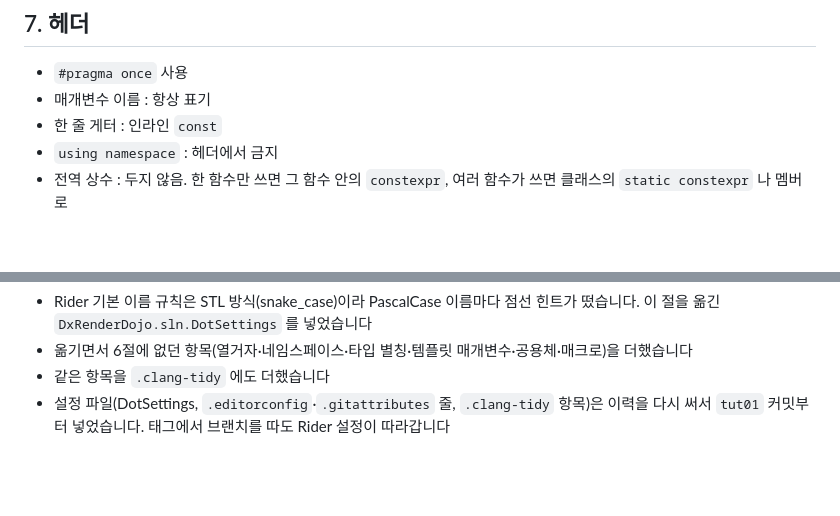
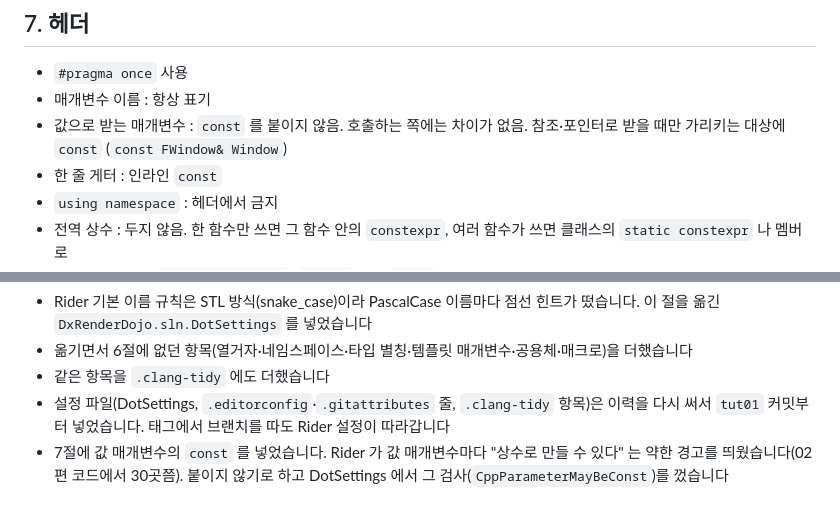
Before and after one commit to MystIsle/dx-render-dojo, a Markdown page: docs/CODING_STYLE.md, 2 parts joined by grey strips. Drawn GitHub-style; blank space fills up the shorter version.

Commit message:
CODING_STYLE.md·DotSettings : 값 매개변수에는 const 를 붙이지 않음
Rider 가 값 매개변수마다 "매개변수를 상수로 만들 수 있습니다" 약한
경고를 띄웠다(02편 코드에서 30곳쯤, 람다 매개변수 포함). 값으로 받은
매개변수의 const 는 호출하는 쪽에 차이가 없어 붙이지 않기로 하고,
DotSettings 에서 그 검사(CppParameterMayBeConst)를 DO_NOT_SHOW 로 껐다.
참조·포인터가 가리키는 대상의 const 와 게터의 const 는 그대로.

- 7절 : 값 매개변수 줄. 9절 Rider 이름 규칙 이력에 한 줄
- 지금 코드에 const 가 붙은 값 매개변수는 없음
- 확인 : study 폴더(tut02)에 같은 키를 넣고 Rider 분석으로 Check.h·
  FInput.h·FSystem.cpp 의 이 경고가 모두 사라진 것을 봄

DotSettings 의 키는 이력을 다시 쓰며 tut01 커밋부터 들어 있다. 이
커밋에 남은 것은 규약 문서다.

Co-Authored-By: Claude Opus 5.5 <noreply@anthropic.com>

```diff
--- a/docs/CODING_STYLE.md
+++ b/docs/CODING_STYLE.md
@@ -100,6 +100,7 @@ Rider 이름 규칙(`DxRenderDojo.sln.DotSettings`)은 이 절을 옮긴 것입
 
 - `#pragma once` 사용
 - 매개변수 이름 : 항상 표기
+- 값으로 받는 매개변수 : `const` 를 붙이지 않음. 호출하는 쪽에는 차이가 없음. 참조·포인터로 받을 때만 가리키는 대상에 `const` (`const FWindow& Window`)
 - 한 줄 게터 : 인라인 `const`
 - `using namespace` : 헤더에서 금지
 - 전역 상수 : 두지 않음. 한 함수만 쓰면 그 함수 안의 `constexpr`, 여러 함수가 쓰면 클래스의 `static constexpr` 나 멤버로
@@ -211,3 +212,4 @@ static 을 먼저, 함수를 변수보다 먼저 둡니다. `.cpp` 의 정의
 - 옮기면서 6절에 없던 항목(열거자·네임스페이스·타입 별칭·템플릿 매개변수·공용체·매크로)을 더했습니다
 - 같은 항목을 `.clang-tidy` 에도 더했습니다
 - 설정 파일(DotSettings, `.editorconfig`·`.gitattributes` 줄, `.clang-tidy` 항목)은 이력을 다시 써서 `tut01` 커밋부터 넣었습니다. 태그에서 브랜치를 따도 Rider 설정이 따라갑니다
+- 7절에 값 매개변수의 `const` 를 넣었습니다. Rider 가 값 매개변수마다 "상수로 만들 수 있다" 는 약한 경고를 띄웠습니다(02편 코드에서 30곳쯤). 붙이지 않기로 하고 DotSettings 에서 그 검사(`CppParameterMayBeConst`)를 껐습니다
```
